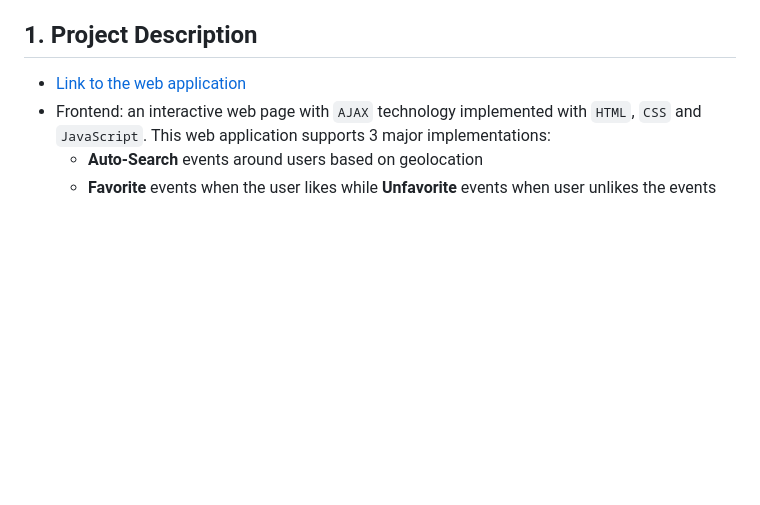
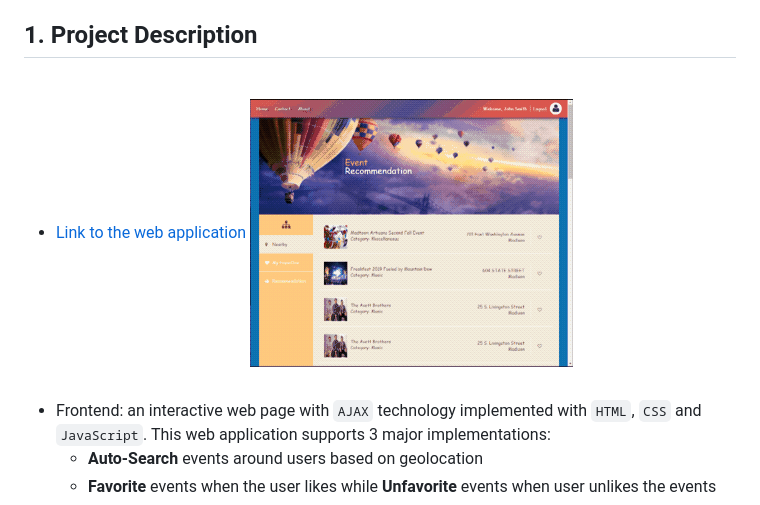
Before and after one commit to MoonSulong/EventRecommendation, a Markdown page: README.md, the part around the change. Drawn GitHub-style; pictures changed too: img/demo.gif (added); blank space fills up the shorter version.

Commit message:
add demo gif

```diff
--- a/README.md
+++ b/README.md
@@ -10,6 +10,7 @@
 
 ## 1. Project Description
 - [Link to the web application](http://13.58.22.177:8080/Jupiter/)
+![demo](https://raw.githubusercontent.com/MoonSulong/EventRecommendation/master/img/demo.gif)
 - Frontend: an interactive web page with `AJAX` technology implemented with `HTML`, `CSS` and `JavaScript`. This web application supports 3 major implementations:
    * **Auto-Search** events around users based on geolocation
    * **Favorite** events when the user likes while **Unfavorite** events when user unlikes the events
```
Also changed, not shown: img/home.png (added), img/login.png (added).
